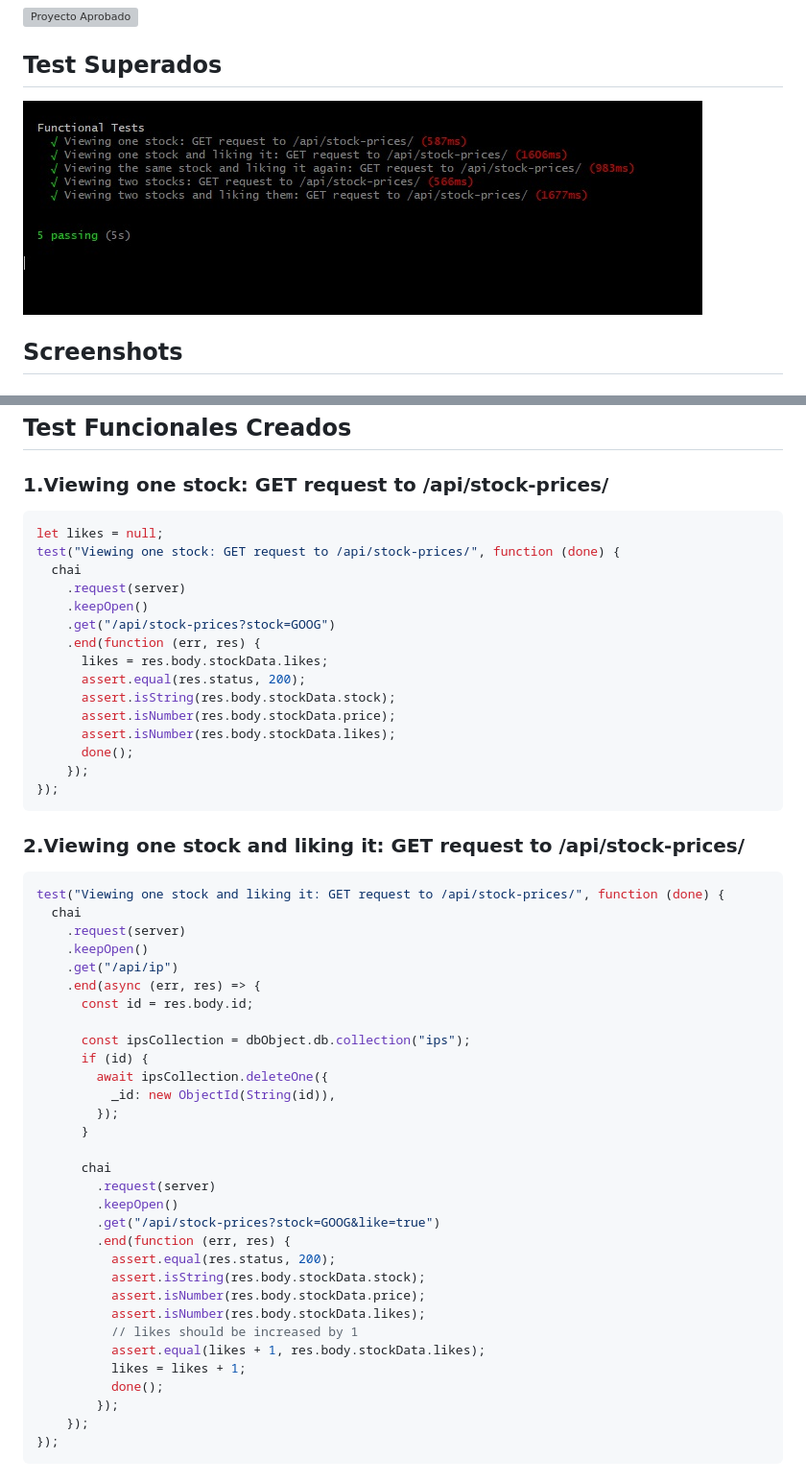
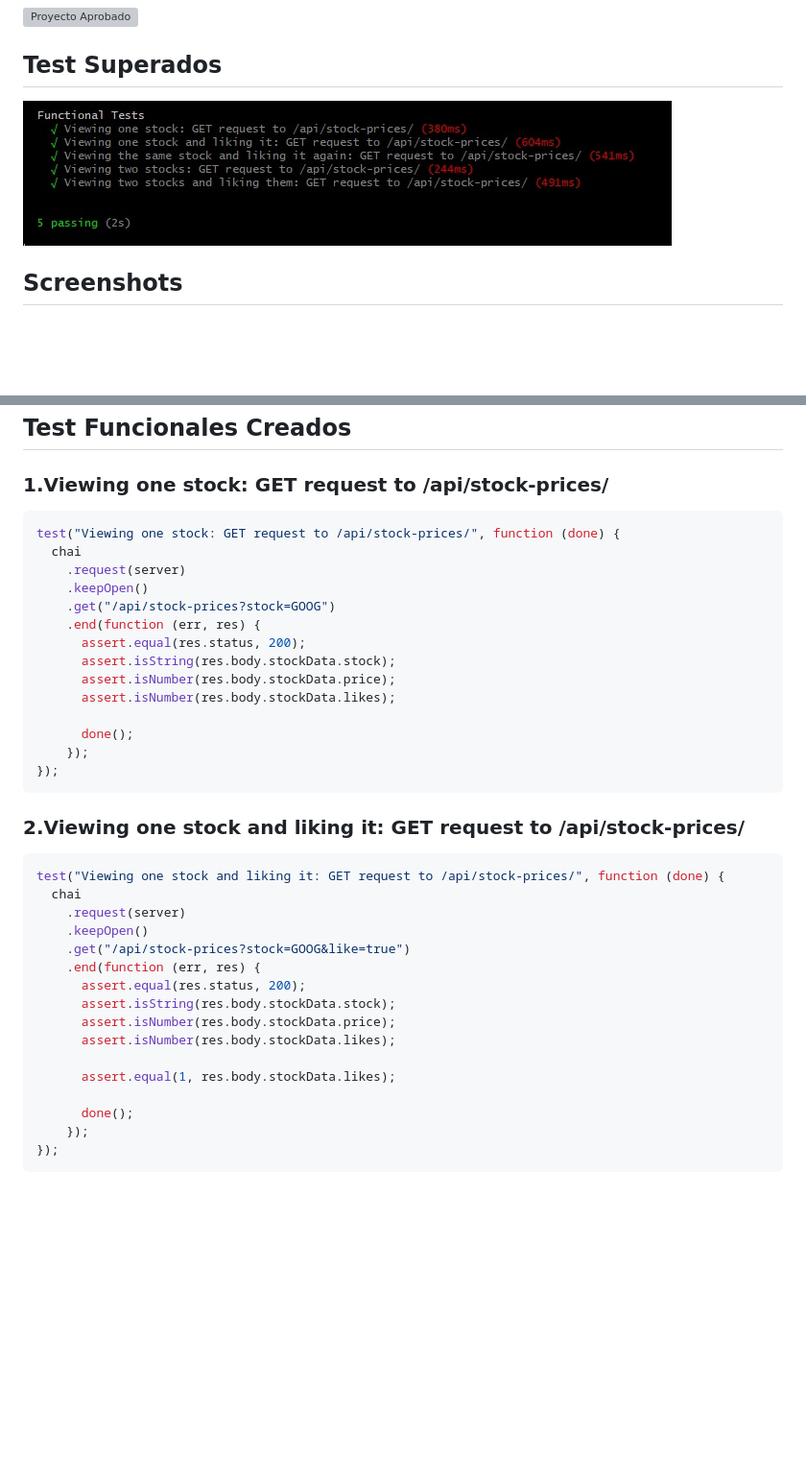
Before and after one commit to waldohidalgo/stock_price_checker, a Markdown page: README.md, 2 parts joined by grey strips. Shown: that part at 96% size. Rendered like a GitHub page; pictures changed too: screenshots/tests_superados.jpg; blank space fills up the shorter version; grey boxes are pictures that could not be loaded.

````diff
--- a/README.md
+++ b/README.md
@@ -81,18 +81,17 @@ El registro de IPs se realiza en una collection de una base de datos MongoDB enc
 ### 1.Viewing one stock: GET request to /api/stock-prices/
 
 ```js
-let likes = null;
 test("Viewing one stock: GET request to /api/stock-prices/", function (done) {
   chai
     .request(server)
     .keepOpen()
     .get("/api/stock-prices?stock=GOOG")
     .end(function (err, res) {
-      likes = res.body.stockData.likes;
       assert.equal(res.status, 200);
       assert.isString(res.body.stockData.stock);
       assert.isNumber(res.body.stockData.price);
       assert.isNumber(res.body.stockData.likes);
+
       done();
     });
 });
@@ -105,31 +104,16 @@ test("Viewing one stock and liking it: GET request to /api/stock-prices/", funct
   chai
     .request(server)
     .keepOpen()
-    .get("/api/ip")
-    .end(async (err, res) => {
-      const id = res.body.id;
+    .get("/api/stock-prices?stock=GOOG&like=true")
+    .end(function (err, res) {
+      assert.equal(res.status, 200);
+      assert.isString(res.body.stockData.stock);
+      assert.isNumber(res.body.stockData.price);
+      assert.isNumber(res.body.stockData.likes);
 
-      const ipsCollection = dbObject.db.collection("ips");
-      if (id) {
-        await ipsCollection.deleteOne({
-          _id: new ObjectId(String(id)),
-        });
-      }
+      assert.equal(1, res.body.stockData.likes);
 
-      chai
-        .request(server)
-        .keepOpen()
-        .get("/api/stock-prices?stock=GOOG&like=true")
-        .end(function (err, res) {
-          assert.equal(res.status, 200);
-          assert.isString(res.body.stockData.stock);
-          assert.isNumber(res.body.stockData.price);
-          assert.isNumber(res.body.stockData.likes);
-          // likes should be increased by 1
-          assert.equal(likes + 1, res.body.stockData.likes);
-          likes = likes + 1;
-          done();
-        });
+      done();
     });
 });
 ```
````
Also changed, not shown: other parts of README.md (+23 -59 lines), 1 other file.
